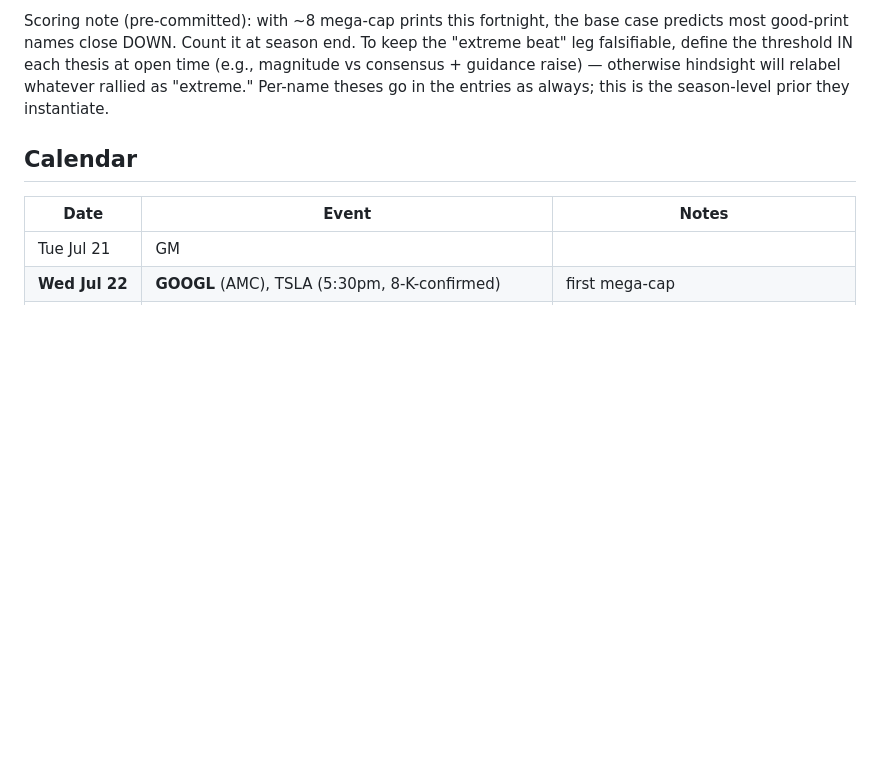
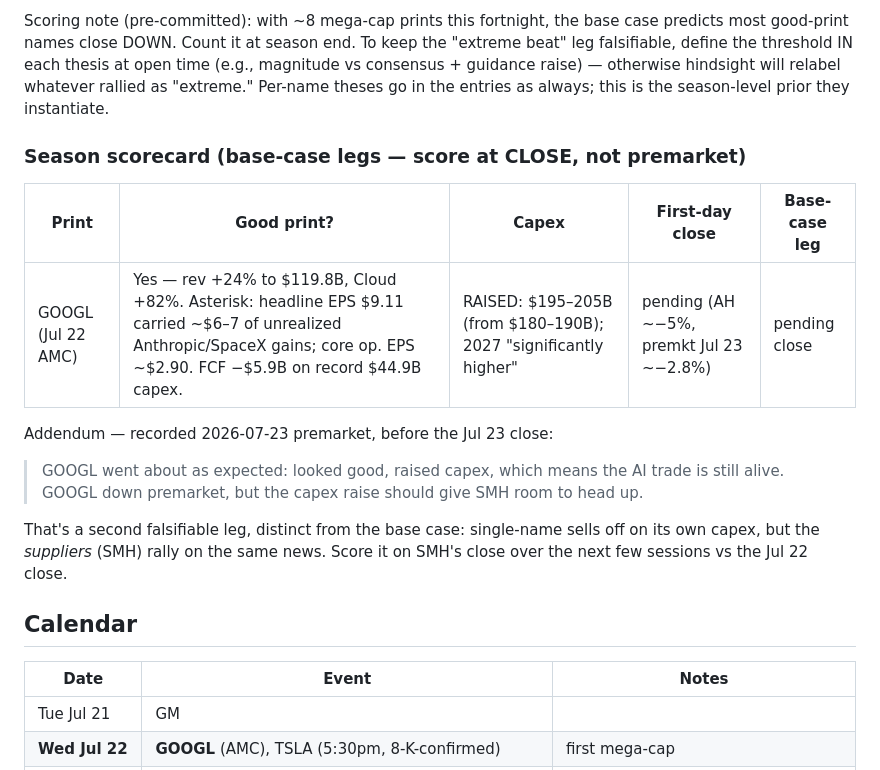
Before and after one commit to sykurtyppi/financial-quality-engine, a Markdown page: journal/SEASON_2026Q2.md, the part around the change. Rendered like a GitHub page; blank space fills up the shorter version.

Commit message:
docs(journal): GOOGL leg 1 on the season scorecard + SMH supplier-rally corollary (recorded 2026-07-23 premarket)

```diff
--- a/journal/SEASON_2026Q2.md
+++ b/journal/SEASON_2026Q2.md
@@ -30,6 +30,22 @@ the "extreme beat" leg falsifiable, define the threshold IN each thesis at open
 time (e.g., magnitude vs consensus + guidance raise) — otherwise hindsight will
 relabel whatever rallied as "extreme." Per-name theses go in the entries as
 always; this is the season-level prior they instantiate.
+
+### Season scorecard (base-case legs — score at CLOSE, not premarket)
+
+| Print | Good print? | Capex | First-day close | Base-case leg |
+|---|---|---|---|---|
+| GOOGL (Jul 22 AMC) | Yes — rev +24% to $119.8B, Cloud +82%. Asterisk: headline EPS $9.11 carried ~$6–7 of unrealized Anthropic/SpaceX gains; core op. EPS ~$2.90. FCF −$5.9B on record $44.9B capex. | RAISED: $195–205B (from $180–190B); 2027 "significantly higher" | pending (AH ~−5%, premkt Jul 23 ~−2.8%) | pending close |
+
+Addendum — recorded 2026-07-23 premarket, before the Jul 23 close:
+
+> GOOGL went about as expected: looked good, raised capex, which means the AI
+> trade is still alive. GOOGL down premarket, but the capex raise should give
+> SMH room to head up.
+
+That's a second falsifiable leg, distinct from the base case: single-name sells
+off on its own capex, but the *suppliers* (SMH) rally on the same news. Score it
+on SMH's close over the next few sessions vs the Jul 22 close.
 
 ## Calendar
 
```
